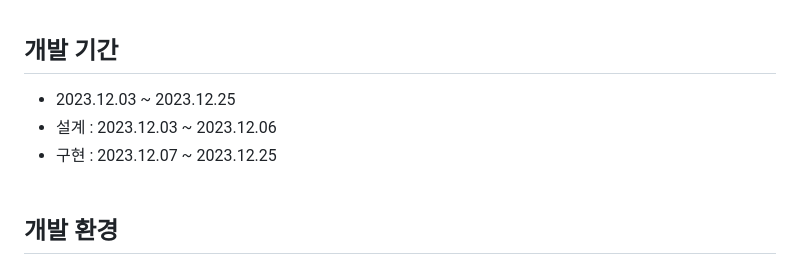
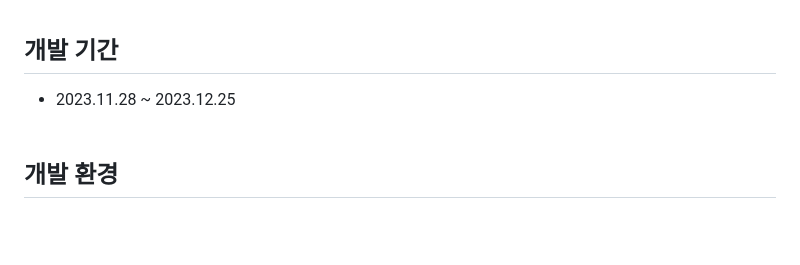
Before and after one commit to magic7549/3D-Sharing-Django, a Markdown page: README.md, the part around the change. Drawn GitHub-style; blank space fills up the shorter version.

```diff
--- a/README.md
+++ b/README.md
@@ -7,9 +7,7 @@ Django를 이용한 3D 모델링 파일 공유 사이트로, 모델링 파일
 <br><br>
 
 ## 개발 기간
-- 2023.12.03 ~ 2023.12.25
-- 설계 : 2023.12.03 ~ 2023.12.06
-- 구현 : 2023.12.07 ~ 2023.12.25
+- 2023.11.28 ~ 2023.12.25
 <br><br>
 
 ## 개발 환경
```
